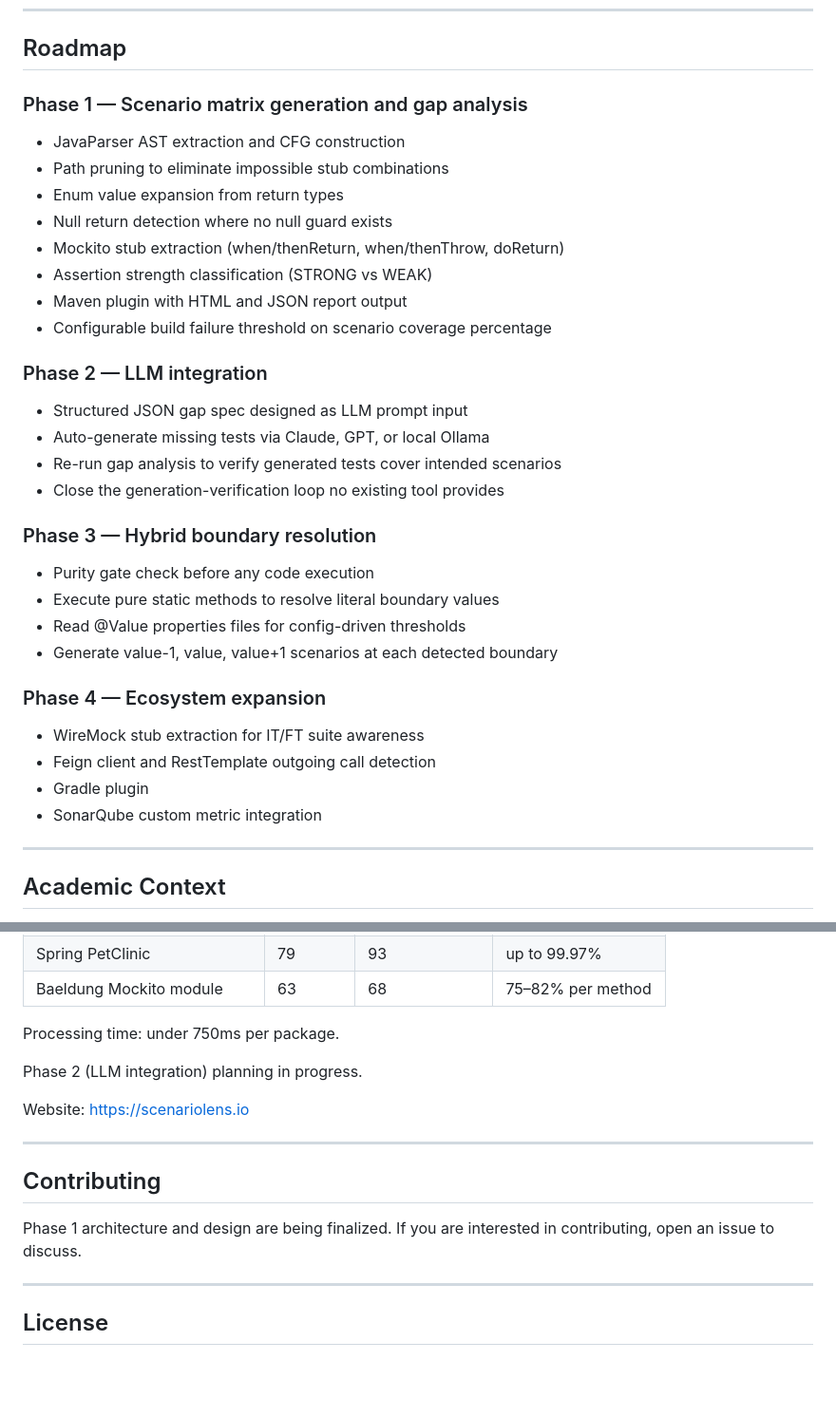
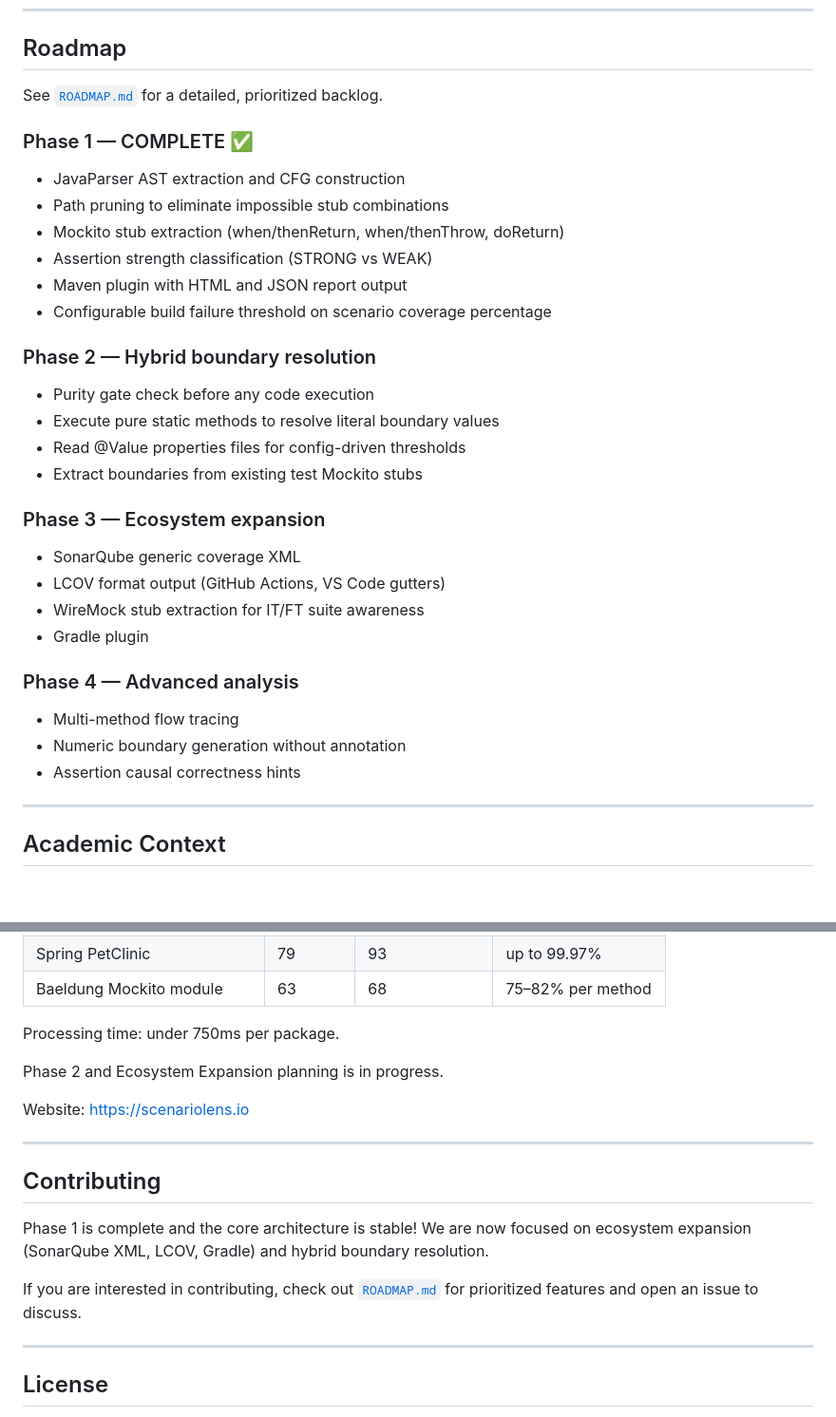
Before and after one commit to scenariolens/scenariolens, a Markdown page: README.md, 2 parts joined by grey strips. Shown at 95% size. Rendered like a GitHub page; blank space fills up the shorter version.

Commit message:
docs: sync README with updated Roadmap phases and status
- Updated the Roadmap section to accurately reflect that Phase 1 is complete.
- Removed obsolete 'Phase 2 LLM Integration' as it's now a native workflow rather than a built-in feature.
- Shifted Hybrid Boundary Resolution and Ecosystem Expansion to Phases 2 and 3 respectively.
- Refreshed the 'Contributing' section to invite contributors to Phase 2/3 ecosystem work, as the Phase 1 core architecture is now stable.

```diff
--- a/README.md
+++ b/README.md
@@ -192,34 +192,32 @@ No overlap in what they catch. Fully additive signal.
 
 ## Roadmap
 
-### Phase 1 — Scenario matrix generation and gap analysis
+See [`ROADMAP.md`](ROADMAP.md) for a detailed, prioritized backlog.
 
+### Phase 1 — COMPLETE ✅
 - JavaParser AST extraction and CFG construction
 - Path pruning to eliminate impossible stub combinations
-- Enum value expansion from return types
-- Null return detection where no null guard exists
 - Mockito stub extraction (when/thenReturn, when/thenThrow, doReturn)
 - Assertion strength classification (STRONG vs WEAK)
 - Maven plugin with HTML and JSON report output
 - Configurable build failure threshold on scenario coverage percentage
 
-### Phase 2 — LLM integration
-- Structured JSON gap spec designed as LLM prompt input
-- Auto-generate missing tests via Claude, GPT, or local Ollama
-- Re-run gap analysis to verify generated tests cover intended scenarios
-- Close the generation-verification loop no existing tool provides
-
-### Phase 3 — Hybrid boundary resolution
+### Phase 2 — Hybrid boundary resolution
 - Purity gate check before any code execution
 - Execute pure static methods to resolve literal boundary values
 - Read @Value properties files for config-driven thresholds
-- Generate value-1, value, value+1 scenarios at each detected boundary
+- Extract boundaries from existing test Mockito stubs
 
-### Phase 4 — Ecosystem expansion
+### Phase 3 — Ecosystem expansion
+- SonarQube generic coverage XML
+- LCOV format output (GitHub Actions, VS Code gutters)
 - WireMock stub extraction for IT/FT suite awareness
-- Feign client and RestTemplate outgoing call detection
 - Gradle plugin
-- SonarQube custom metric integration
+
+### Phase 4 — Advanced analysis
+- Multi-method flow tracing
+- Numeric boundary generation without annotation
+- Assertion causal correctness hints
 
 ---
 
@@ -250,7 +248,7 @@ Adjacent academic work (MockMill 2026, TestGeneralizer 2026, SPARC 2025) validat
 
 Processing time: under 750ms per package.
 
-Phase 2 (LLM integration) planning in progress.
+Phase 2 and Ecosystem Expansion planning is in progress.
 
 Website: https://scenariolens.io
 
@@ -258,7 +256,9 @@ Website: https://scenariolens.io
 
 ## Contributing
 
-Phase 1 architecture and design are being finalized. If you are interested in contributing, open an issue to discuss.
+Phase 1 is complete and the core architecture is stable! We are now focused on ecosystem expansion (SonarQube XML, LCOV, Gradle) and hybrid boundary resolution.
+
+If you are interested in contributing, check out [`ROADMAP.md`](ROADMAP.md) for prioritized features and open an issue to discuss.
 
 ---
 
```
